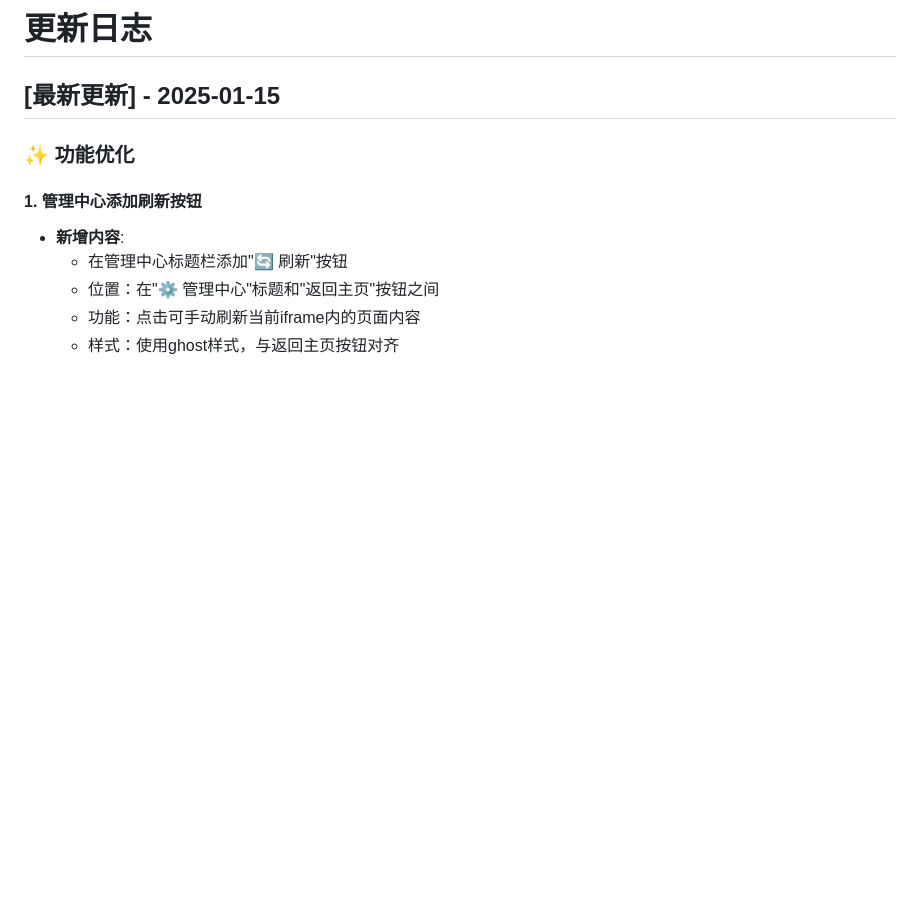
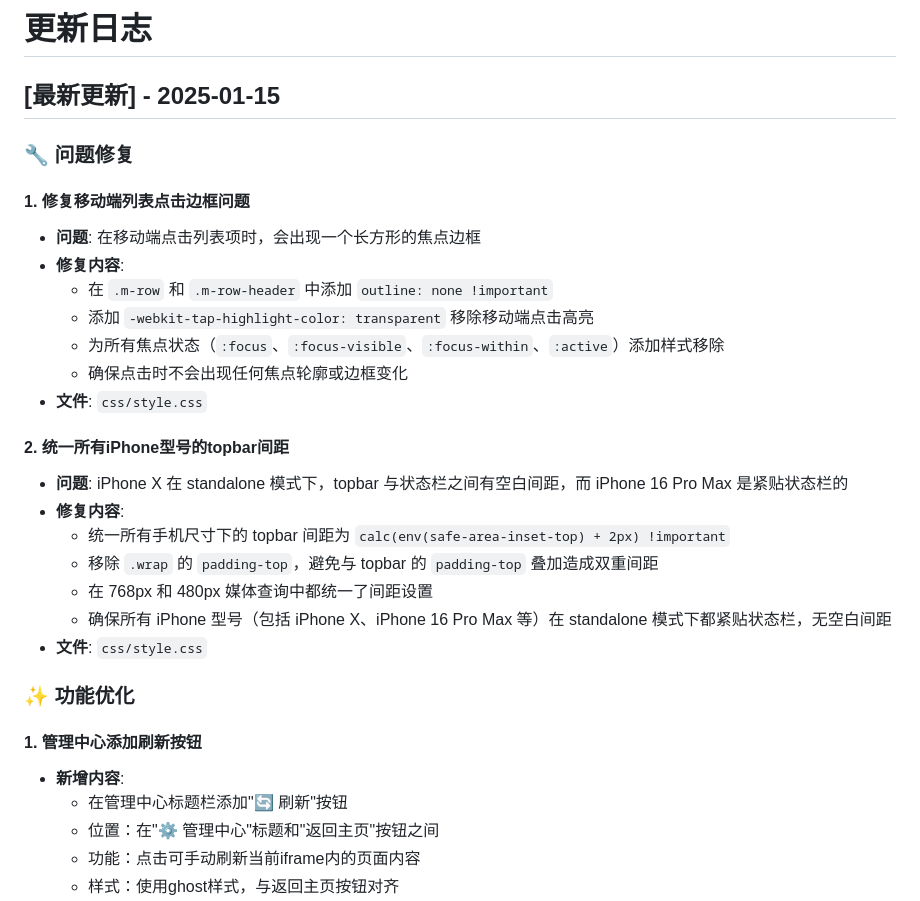
Before and after one commit to sevenoy/xhsNum, a Markdown page: CHANGELOG.md, the part around the change. Rendered like a GitHub page; blank space fills up the shorter version.

Commit message:
更新CHANGELOG：记录移动端列表点击边框修复和topbar间距统一

```diff
--- a/CHANGELOG.md
+++ b/CHANGELOG.md
@@ -1,6 +1,26 @@
 # 更新日志
 
 ## [最新更新] - 2025-01-15
+
+### 🔧 问题修复
+
+#### 1. 修复移动端列表点击边框问题
+- **问题**: 在移动端点击列表项时，会出现一个长方形的焦点边框
+- **修复内容**:
+  - 在 `.m-row` 和 `.m-row-header` 中添加 `outline: none !important`
+  - 添加 `-webkit-tap-highlight-color: transparent` 移除移动端点击高亮
+  - 为所有焦点状态（`:focus`、`:focus-visible`、`:focus-within`、`:active`）添加样式移除
+  - 确保点击时不会出现任何焦点轮廓或边框变化
+- **文件**: `css/style.css`
+
+#### 2. 统一所有iPhone型号的topbar间距
+- **问题**: iPhone X 在 standalone 模式下，topbar 与状态栏之间有空白间距，而 iPhone 16 Pro Max 是紧贴状态栏的
+- **修复内容**:
+  - 统一所有手机尺寸下的 topbar 间距为 `calc(env(safe-area-inset-top) + 2px) !important`
+  - 移除 `.wrap` 的 `padding-top`，避免与 topbar 的 `padding-top` 叠加造成双重间距
+  - 在 768px 和 480px 媒体查询中都统一了间距设置
+  - 确保所有 iPhone 型号（包括 iPhone X、iPhone 16 Pro Max 等）在 standalone 模式下都紧贴状态栏，无空白间距
+- **文件**: `css/style.css`
 
 ### ✨ 功能优化
 
```
